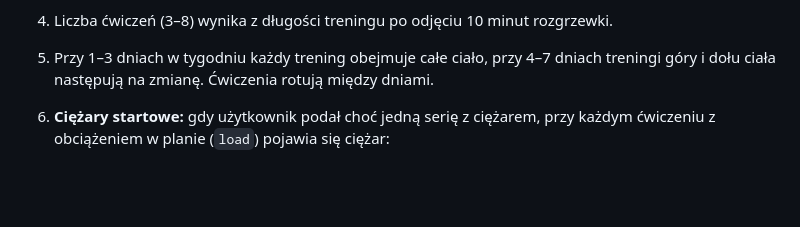
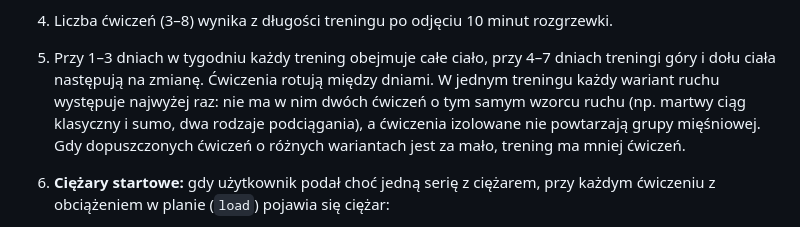
Before and after one commit to PIwaszkiewicz/fitness_ai, a Markdown page: docs/README.md, the part around the change. Rendered like a GitHub page; blank space fills up the shorter version.

Commit message:
Ograniczono generator planu do jednego wariantu ruchu w treningu (#33)

```diff
--- a/docs/README.md
+++ b/docs/README.md
@@ -198,6 +198,10 @@ więc po aktualizacji profilu kolejne zapytanie zwraca plan dostosowany do nowyc
 4. Liczba ćwiczeń (3–8) wynika z długości treningu po odjęciu 10 minut rozgrzewki.
 5. Przy 1–3 dniach w tygodniu każdy trening obejmuje całe ciało, przy 4–7 dniach
    treningi góry i dołu ciała następują na zmianę. Ćwiczenia rotują między dniami.
+   W jednym treningu każdy wariant ruchu występuje najwyżej raz: nie ma w nim dwóch ćwiczeń
+   o tym samym wzorcu ruchu (np. martwy ciąg klasyczny i sumo, dwa rodzaje podciągania),
+   a ćwiczenia izolowane nie powtarzają grupy mięśniowej. Gdy dopuszczonych ćwiczeń o różnych
+   wariantach jest za mało, trening ma mniej ćwiczeń.
 6. **Ciężary startowe:** gdy użytkownik podał choć jedną serię z ciężarem, przy każdym
    ćwiczeniu z obciążeniem w planie (`load`) pojawia się ciężar:
    - 1RM pięciu ćwiczeń z kwestionariusza: podany przez użytkownika albo, dla pominiętych,
```
Also changed, not shown: docs/EXPERIMENTS.md (+10 -10 lines), docs/experiments/plan_quality.png, 3 other files.
